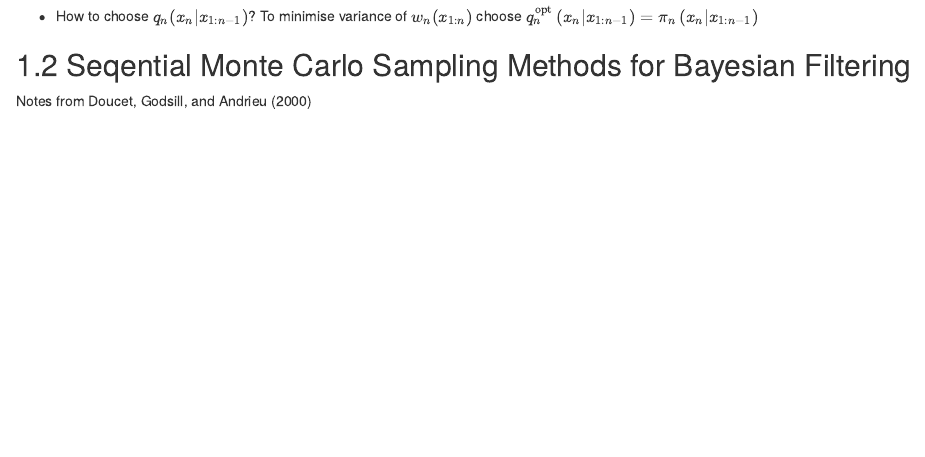
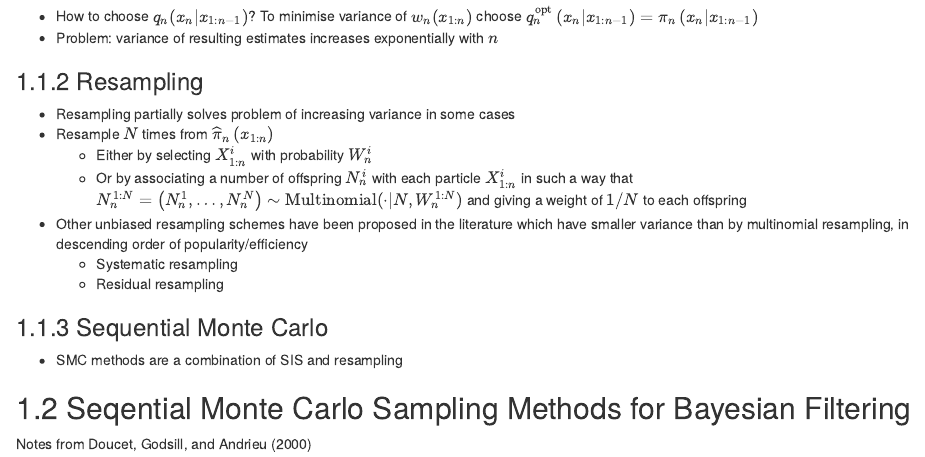
Before and after one commit to athowes/meld, an R Markdown document (notes/03-dcsmc.Rmd): the page in a window 1100 px wide, from 1220 px down before the commit and from 1190 px down after it, so that both start at the same text. Rendered offline with R 4.5, knitr and Pandoc, with nearby package versions; drawn as R Markdown's standard HTML page in place of the format the file asks for.

Commit message:
Some Monte Carlo notes

```diff
--- a/notes/03-dcsmc.Rmd
+++ b/notes/03-dcsmc.Rmd
@@ -51,9 +50,22 @@ At time $n \geq 2$
 1. Sample $X_n^i \sim q_n\left(x_n | X_{1:n-1}^i\right)$
 2. Compute the weights $w_n(X_{1:n}^i) = w_{n-1}\left(X_{1:n-1}^i\right) \alpha_n\left(X_{1:n}^{i}\right)$ and $W_n^i \propto w_n(X_{1:n}^i)$
 
-***
+* How to choose $q_n(x_n | x_{1:n-1})$? To minimise variance of $w_n(x_{1:n})$ choose $q_n^{\mathrm{opt}}\left(x_n | x_{1:n-1}\right)=\pi_n\left(x_n | x_{1 : n-1}\right)$
+* Problem: variance of resulting estimates increases exponentially with $n$
 
-* How to choose $q_n(x_n | x_{1:n-1})$? To minimise variance of $w_n(x_{1:n})$ choose $q_n^{\mathrm{opt}}\left(x_n | x_{1:n-1}\right)=\pi_n\left(x_n | x_{1 : n-1}\right)$
+### Resampling
+
+* Resampling partially solves problem of increasing variance in some cases
+* Resample $N$ times from $\widehat{\pi}_n \left(x_{1:n}\right)$
+    + Either by selecting $X_{1:n}^i$ with probability $W_n^i$
+    + Or by associating a number of offspring $N_n^i$ with each particle $X_{1:n}^i$ in such a way that $N_n^{1:N}=\left(N_n^1, \ldots, N_n^N\right) \sim \mathrm{Multinomial}(\cdot | N, W_n^{1:N})$ and giving a weight of $1/N$ to each offspring
+* Other unbiased resampling schemes have been proposed in the literature which have smaller variance than by multinomial resampling, in descending order of popularity/efficiency
+    + Systematic resampling
+    + Residual resampling
+
+### Sequential Monte Carlo
+
+* SMC methods are a combination of SIS and resampling
 
 ## Seqential Monte Carlo Sampling Methods for Bayesian Filtering
 
```
Also changed, not shown: notes/01-background.Rmd (+9 -2 lines), notes/03-dcsmc.Rmd (7 more changed lines).
